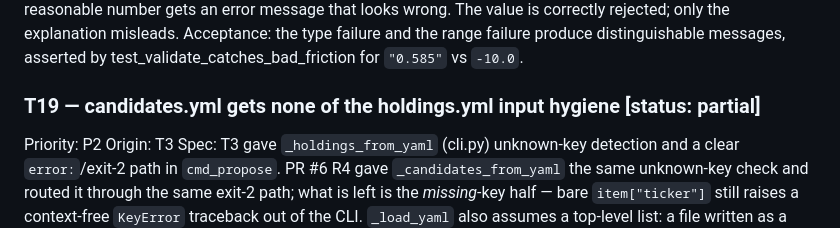
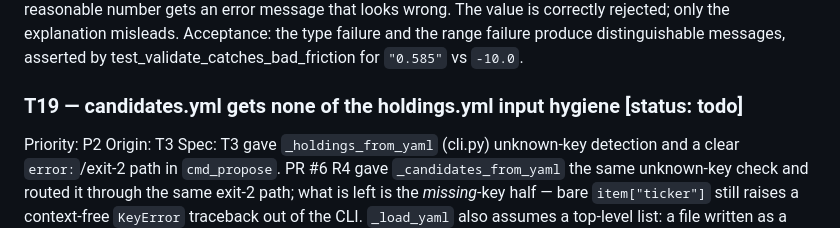
Before and after one commit to HaoweiChan/kuroshio, a Markdown page: tasks/TODO.md, the part around the change. GitHub-like rendering.

Commit message:
tasks: T19 status back inside the enum — partial is not a state
The block's own Spec already records which half PR #6 closed and which half
remains; the remaining work makes it todo. The status enum is
todo|in-progress|pr|done — derived or bespoke states never go in the file.

Co-Authored-By: Claude Fable 5 <noreply@anthropic.com>

```diff
--- a/tasks/TODO.md
+++ b/tasks/TODO.md
@@ -174,7 +174,7 @@ rejected; only the explanation misleads.
 Acceptance: the type failure and the range failure produce distinguishable
 messages, asserted by test_validate_catches_bad_friction for `"0.585"` vs `-10.0`.
 
-### T19 — candidates.yml gets none of the holdings.yml input hygiene [status: partial]
+### T19 — candidates.yml gets none of the holdings.yml input hygiene [status: todo]
 Priority: P2
 Origin: T3
 Spec: T3 gave `_holdings_from_yaml` (cli.py) unknown-key detection and a clear
```
